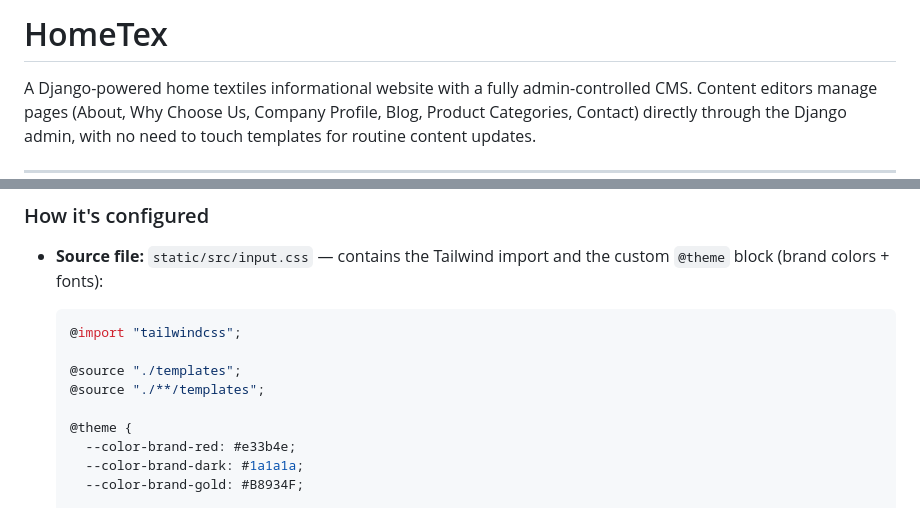
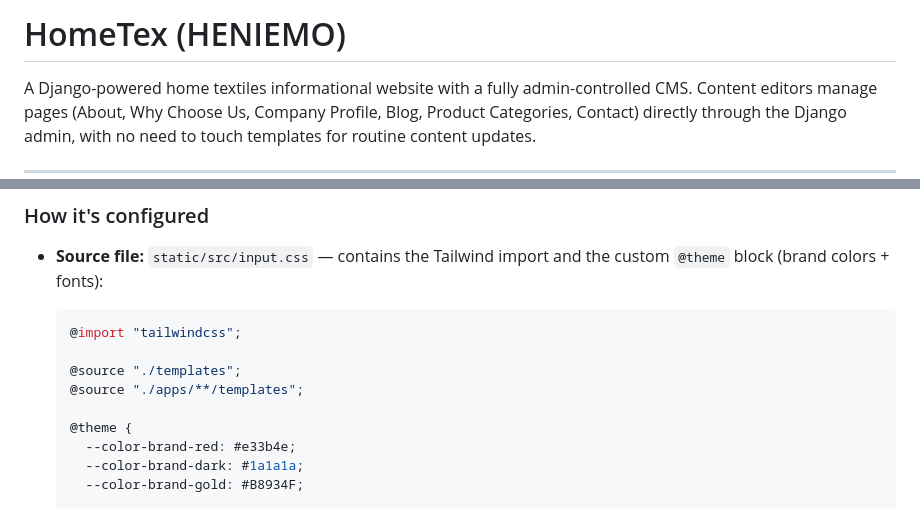
Before and after one commit to MohammedShaheem/HomeTek, a Markdown page: README.md, 2 parts joined by grey strips. Rendered like a GitHub page.

```diff
--- a/README.md
+++ b/README.md
@@ -1,4 +1,4 @@
-# HomeTex
+# HomeTex (HENIEMO)
 
 A Django-powered home textiles informational website with a fully admin-controlled CMS. Content editors manage pages (About, Why Choose Us, Company Profile, Blog, Product Categories, Contact) directly through the Django admin, with no need to touch templates for routine content updates.
 
@@ -147,7 +147,7 @@ This project uses **Tailwind CSS v4** via the **standalone CLI** — no Node.js,
   @import "tailwindcss";
 
   @source "./templates";
-  @source "./**/templates";
+  @source "./apps/**/templates";
 
   @theme {
     --color-brand-red: #e33b4e;
```
Also changed, not shown: other parts of README.md (+3 -5 lines).
